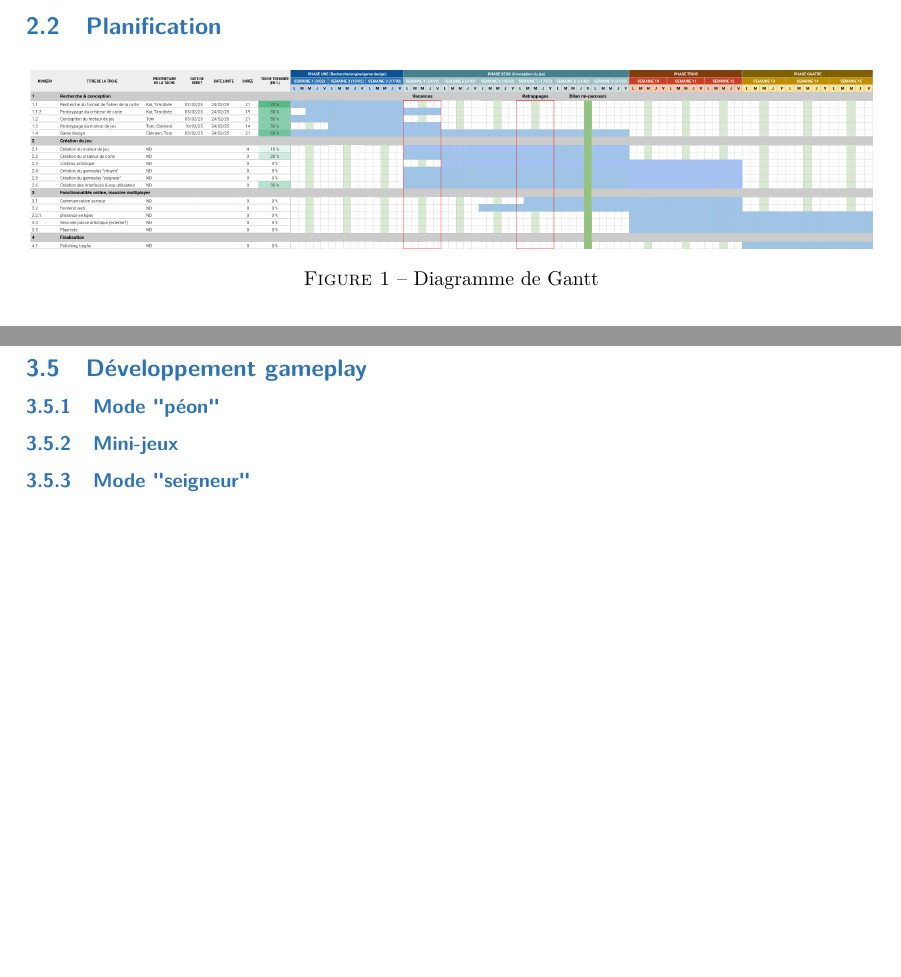
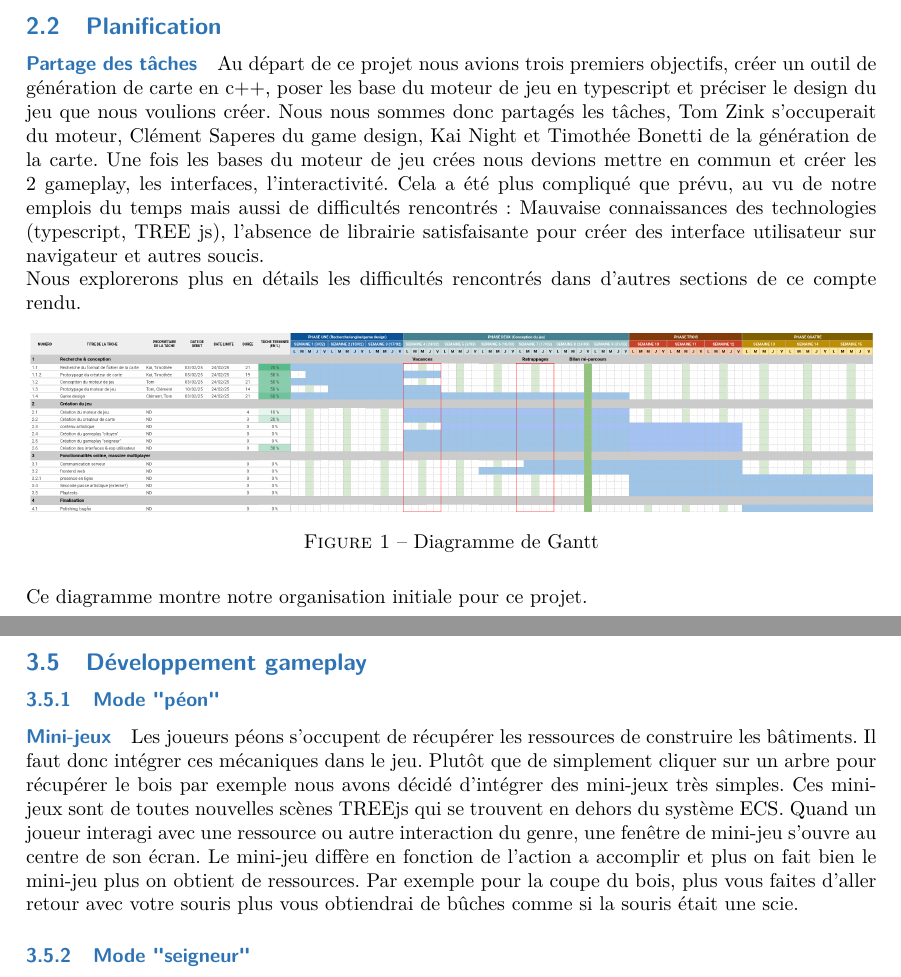
Before and after one commit to gubace/Rapport-TER, a LaTeX document (main.tex, which reads pages/gameplay.tex, pages/planification.tex): two parts of pages 4 and 12 of 12 before the commit and two parts of pages 4 and 13 of 14 after it, joined at a grey line, cut so that both start at the same text, the shorter picture padded with empty space. Compiled offline with pdfLaTeX.

Commit message:
petits tweaks

```diff
--- a/main.tex
+++ b/main.tex
@@ -45,10 +45,9 @@
 
     \subsection{Assets}
 
-    \subsection{Développement gameplay}
-        \subsubsection{Mode "péon"}
-        \subsubsection{Mini-jeux}
-        \subsubsection{Mode "seigneur"}
+
+    \include{./pages/gameplay.tex}
+
 
     \subsection{communication avec le backend}
 
--- /dev/null
+++ b/pages/gameplay.tex
@@ -0,0 +1,11 @@
+
+\subsection{Développement gameplay}
+\subsubsection{Mode "péon"}
+
+
+\paragraph{Mini-jeux}
+Les joueurs péons s'occupent de récupérer les ressources de construire les bâtiments. Il faut donc intégrer ces mécaniques dans le jeu. Plutôt que de simplement cliquer sur un arbre pour récupérer le bois par exemple nous avons décidé d’intégrer des mini-jeux très simples.
+Ces mini-jeux sont de toutes nouvelles scènes TREEjs qui se trouvent en dehors du système ECS. Quand un joueur interagi avec une ressource ou autre interaction du genre, une fenêtre de mini-jeu s'ouvre au centre de son écran. Le mini-jeu diffère en fonction de l'action a accomplir et plus on fait bien le mini-jeu plus on obtient de ressources. Par exemple pour la coupe du bois, plus vous faites d'aller retour avec votre souris plus vous obtiendrai de bûches comme si la souris était une scie.
+
+
+\subsubsection{Mode "seigneur"}
--- a/pages/planification.tex
+++ b/pages/planification.tex
@@ -2,6 +2,12 @@
 
 \subsection{Planification}
 
+\paragraph{Partage des tâches}
+Au départ de ce projet nous avions trois premiers objectifs, créer un outil de génération de carte en c++, poser les base du moteur de jeu en typescript et préciser le design du jeu que nous voulions créer. Nous nous sommes donc partagés les tâches, Tom Zink s’occuperait du moteur, Clément Saperes du game design, Kai Night et Timothée Bonetti de la génération de la carte.
+Une fois les bases du moteur de jeu crées nous devions mettre en commun et créer les 2 gameplay, les interfaces, l'interactivité.
+Cela a été plus compliqué que prévu, au vu de notre emplois du temps mais aussi de difficultés rencontrés: Mauvaise connaissances des technologies (typescript, TREE js), l'absence de librairie satisfaisante pour créer des interface utilisateur sur navigateur et autres soucis.
+
+Nous explorerons plus en détails les difficultés rencontrés dans d'autres sections de ce compte rendu.
 
 \begin{figure}[!h]
     \centering
@@ -9,3 +15,5 @@
     \caption{Diagramme de Gantt}
     \label{fig:enter-label}
 \end{figure}
+
+Ce diagramme montre notre organisation initiale pour ce projet.
```
Also changed, not shown: pages/RechercheDocumentaire.tex (+1 -1 lines), pages/generation_carte.tex (+1 -1 lines), Rapport_temporaire.pdf.
